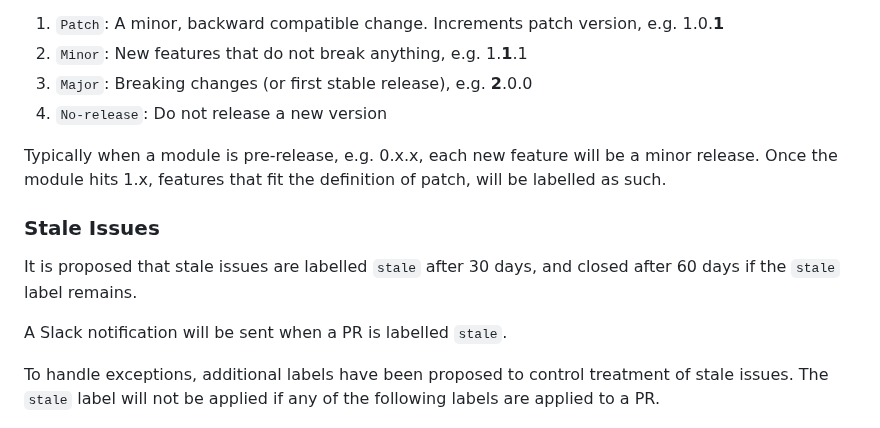
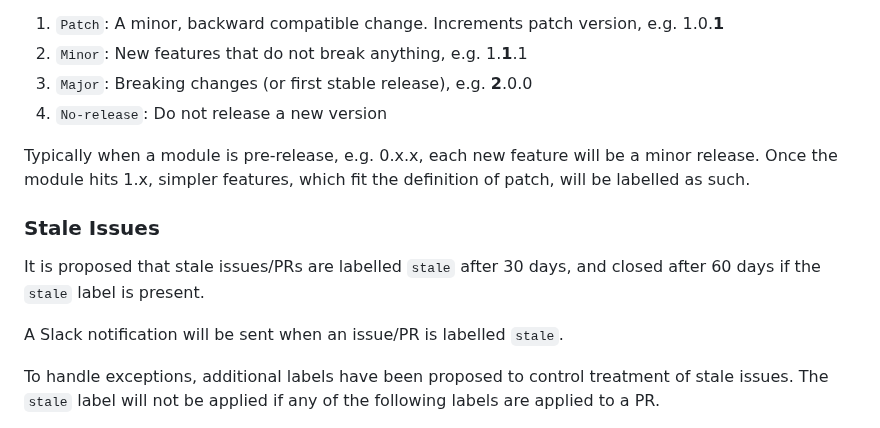
Before and after one commit to cloudposse/.github, a Markdown page: PR-GUIDELINES.md, the part around the change. GitHub-like rendering.

Commit message:
fix typos

```diff
--- a/PR-GUIDELINES.md
+++ b/PR-GUIDELINES.md
@@ -85,13 +85,13 @@ As a reference, the following is a mapping between labels and semver:
 3. `Major`: Breaking changes (or first stable release), e.g. **2**.0.0
 4. `No-release`: Do not release a new version
 
-Typically when a module is pre-release, e.g. 0.x.x, each new feature will be a minor release. Once the module hits 1.x, features that fit the definition of patch, will be labelled as such.
+Typically when a module is pre-release, e.g. 0.x.x, each new feature will be a minor release. Once the module hits 1.x, simpler features, which fit the definition of patch, will be labelled as such.
 
 ### Stale Issues
 
-It is proposed that stale issues are labelled `stale` after 30 days, and closed after 60 days if the `stale` label remains.
+It is proposed that stale issues/PRs are labelled `stale` after 30 days, and closed after 60 days if the `stale` label is present.
 
-A Slack notification will be sent when a PR is labelled `stale`.
+A Slack notification will be sent when an issue/PR is labelled `stale`.
 
 To handle exceptions, additional labels have been proposed to control treatment of stale issues. The `stale` label will not be applied if any of the following labels are applied to a PR.
 
```
